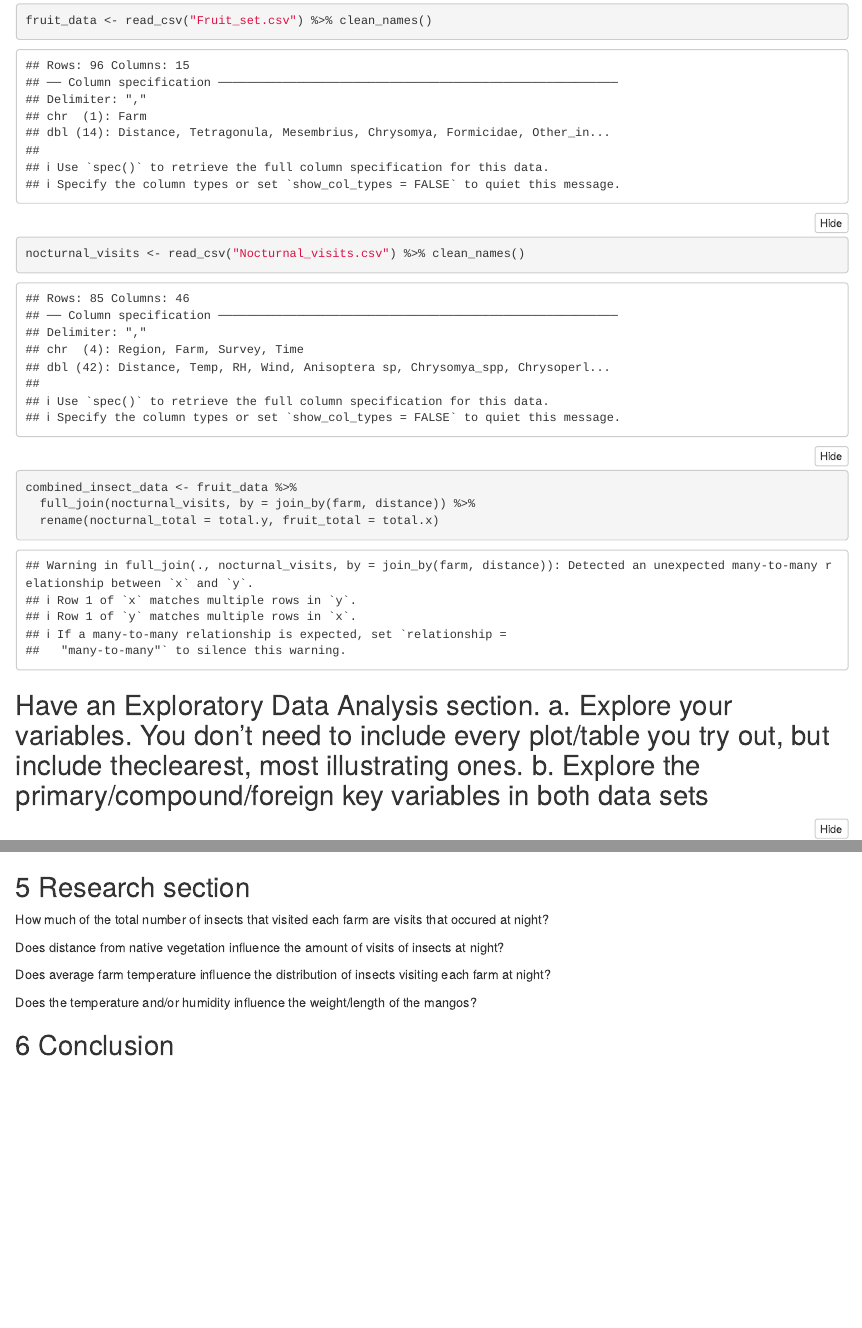
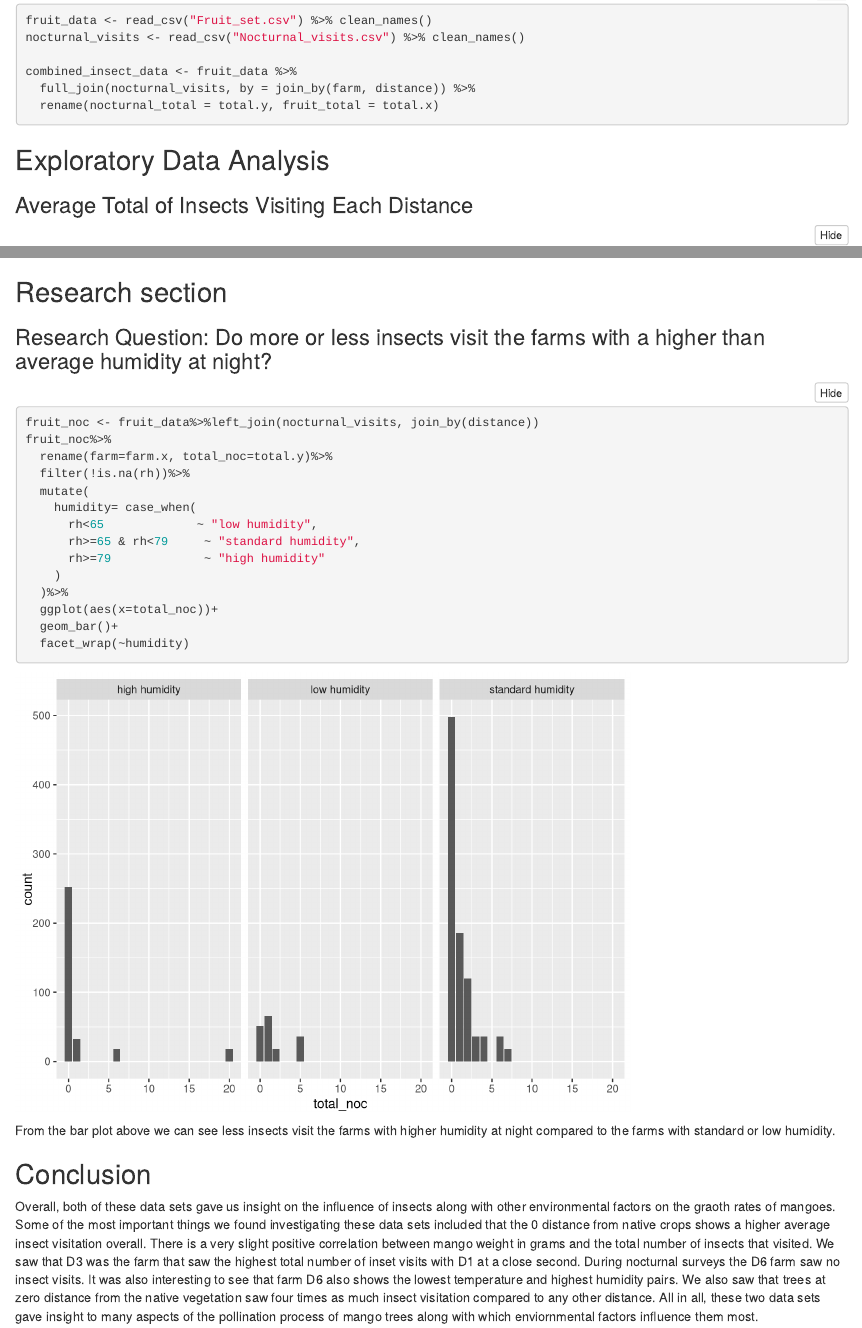
Before and after one commit to miafitz5/multi-dataset-research, an R Markdown document (Multi_Dataset_Research.Rmd): the page in a window 1100 px wide, from 490 px down before the commit and from 540 px down after it, so that both start at the same text, and a second part further down, joined at a grey line. Rendered offline with R 4.5, knitr and Pandoc, with nearby package versions; folded parts are opened; column names are cleaned by a stand-in for the janitor package.

Commit message:
Last edits.

````diff
--- a/Multi_Dataset_Research.Rmd
+++ b/Multi_Dataset_Research.Rmd
@@ -8,7 +8,7 @@ output:
 ---
 
 ```{r setup, include=FALSE}
-knitr::opts_chunk$set(echo = TRUE, message = TRUE, warning = TRUE)
+knitr::opts_chunk$set(echo = TRUE, message = FALSE, warning = FALSE)
 library(knitr)
 library(tidyverse)
 library(readr)
@@ -36,7 +36,9 @@ combined_insect_data <- fruit_data %>%
 ```
 
 
-## Have an Exploratory Data Analysis section. a. Explore your variables. You don’t need to include every plot/table you try out, but include theclearest, most illustrating ones. b. Explore the primary/compound/foreign key variables in both data sets
+## Exploratory Data Analysis
+
+### Average Total of Insects Visiting Each Distance
 
 ```{r}
 fruit_data %>%
@@ -142,20 +148,29 @@ nocturnal_visits%>%
 ```
 
 
-## 5 Research section
+## Research section
+### Research Question: Do more or less insects visit the farms with a higher than average humidity at night?
 
-How much of the total number of insects that visited each farm are visits that occured at night?
-
-Does distance from native vegetation influence the amount of visits of insects at night?
-
-Does average farm temperature influence the distribution of insects visiting each farm at night?
-
-Does the temperature and/or humidity influence the weight/length of the mangos?
 ```{r}
-
-
+fruit_noc <- fruit_data%>%left_join(nocturnal_visits, join_by(distance))
+fruit_noc%>%
+  rename(farm=farm.x, total_noc=total.y)%>%
+  filter(!is.na(rh))%>%
+  mutate(
+    humidity= case_when(
+      rh<65             ~ "low humidity",
+      rh>=65 & rh<79     ~ "standard humidity",
+      rh>=79             ~ "high humidity"
+    )
+  )%>%
+  ggplot(aes(x=total_noc))+
+  geom_bar()+
+  facet_wrap(~humidity)
 
 ```
 
+From the bar plot above we can see less insects visit the farms with higher humidity at night compared to the farms with standard or low humidity.
 
-## 6 Conclusion
+## Conclusion
+
+Overall, both of these data sets gave us insight on the influence of insects along with other environmental factors on the graoth rates of mangoes. Some of the most important things we found investigating these data sets included that the 0 distance from native crops shows a higher average insect visitation overall. There is a very slight positive correlation between mango weight in grams and the total number of insects that visited. We saw that D3 was the farm that saw the highest total number of inset visits with D1 at a close second. During nocturnal surveys the D6 farm saw no insect visits. It was also interesting to see that farm D6 also shows the lowest temperature and highest humidity  pairs. We also saw that trees at zero distance from the native vegetation saw four times as much insect visitation compared to any other distance. All in all, these two data sets gave insight to many aspects of the pollination process of mango trees along with which enviornmental factors influence them most.
````
Also changed, not shown: Multi_Dataset_Research.Rmd (28 more changed lines).
